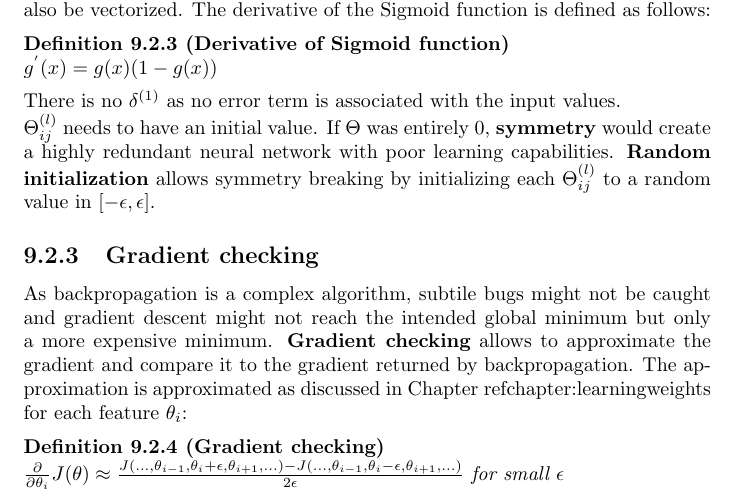
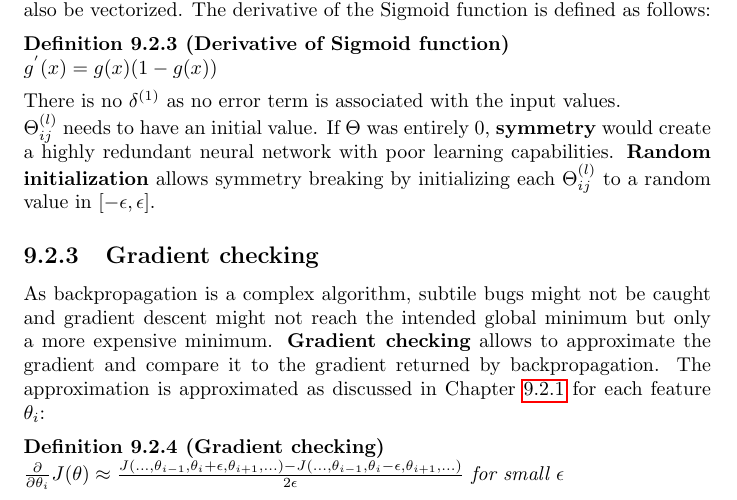
Before and after one commit to karimif/ai_notes, a LaTeX thesis (notes.tex): part of page 63 of 85, cut so that both start at the same text. Compiled offline with pdfLaTeX.

Commit message:
Minor improvement

```diff
--- a/notes.tex
+++ b/notes.tex
@@ -2659,7 +2659,7 @@ $\Theta_{ij}^{(l)}$ needs to have an initial value. If $\Theta$ was entirely 0,
 \subsection{Gradient checking}
 As backpropagation is a complex algorithm, subtile bugs might not be caught and gradient descent might not reach the intended global minimum but only a more expensive minimum.
 {\bf Gradient checking} allows to approximate the gradient and compare it to the gradient returned by backpropagation.
-The approximation is approximated as discussed in Chapter~ref{chapter:learningweights} for each feature $\theta_i$:
+The approximation is approximated as discussed in Chapter~\ref{chapter:learningweights} for each feature $\theta_i$:
 \begin{definition}[Gradient checking] ~\\
 $\frac{\partial}{\partial\theta_i}J(\theta)\approx\frac{J(...,\theta_{i-1},\theta_{i}+\epsilon,\theta_{i+1},...)-J(...,\theta_{i-1},\theta_{i}-\epsilon,\theta_{i+1},...)}{2\epsilon}$ for small $\epsilon$
 \end{definition}
```
